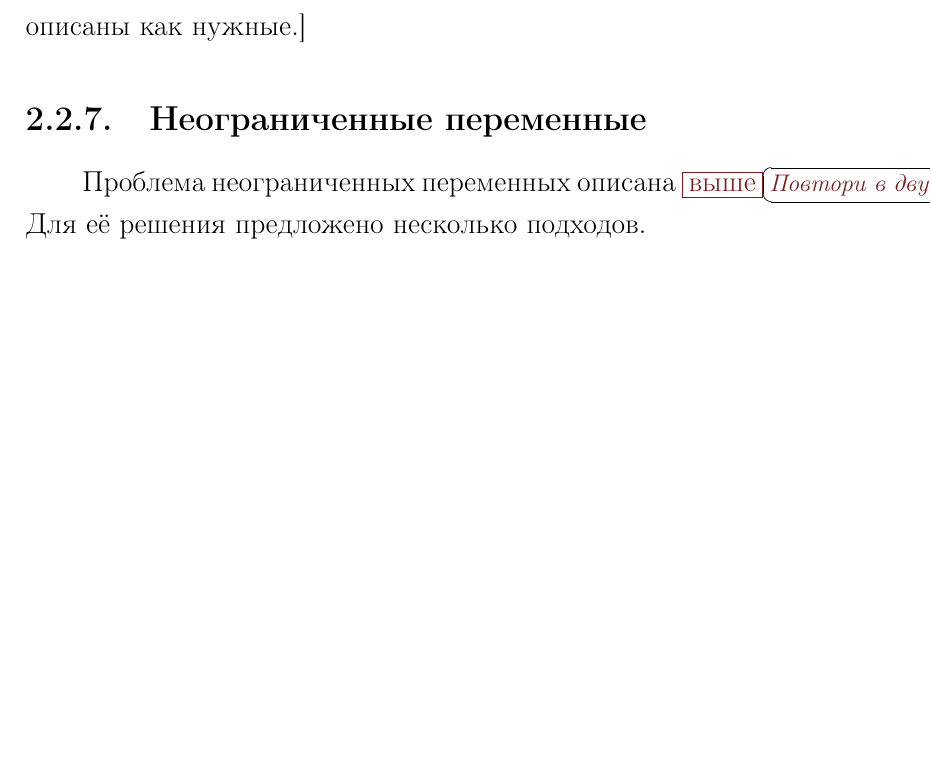
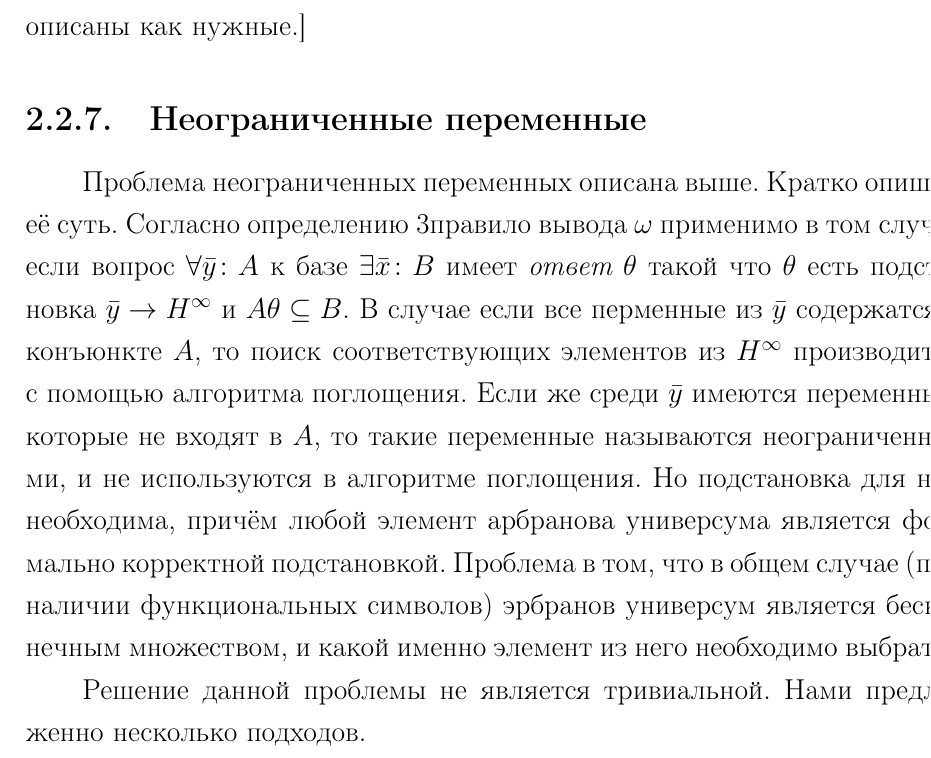
Before and after one commit to eugeneai/prisnif, a LaTeX thesis (brick/dis.tex, which reads brick/chapter2.tex): part of page 40 of 73 before the commit and part of page 40 of 74 after it, cut so that both start at the same text, the shorter picture padded with empty space. Compiled offline with LaTeX, dvips and Ghostscript.

Commit message:
Начал неограниченные переменные.

```diff
--- a/brick/chapter2.tex
+++ b/brick/chapter2.tex
@@ -250,7 +250,9 @@ $$\exists: A(a) - \forall x: A(x) - \left\{
 
 %================================== ЛЕНИВАЯ КОНКРЕТИЗАЦИЯ =======================
 \subsection{Неограниченные переменные}
-Проблема неограниченных переменных описана \rem{выше}{Повтори в двух словах, а то я уже забыл. }. Для её решения предложено несколько подходов.
+Проблема неограниченных переменных описана выше. Кратко опишем её суть. Согласно определению \ref{ircond}правило вывода $\omega$ применимо в том случае если вопрос $\forall \bar{y}\colon A$ к базе $\exists \bar{x}\colon B$ имеет {\em ответ} $\theta$  такой что $\theta$ есть подстановка $\bar{y} \rightarrow H^{\infty}$ и $A\theta \subseteq B$. В случае если все перменные из $\bar{y}$ содержатся в конъюнкте $A$, то поиск соответствующих элементов из $H^{\infty}$ производится с помощью алгоритма поглощения. Если же среди $\bar{y}$ имеются переменные, которые не входят в $A$, то такие переменные называются неограниченными, и не используются в алгоритме поглощения. Но подстановка для них необходима, причём любой элемент арбранова универсума является формально корректной подстановкой. Проблема в том, что в общем случае (при наличии функциональных символов) эрбранов универсум является бесконечным множеством, и какой именно элемент из него необходимо выбрать?
+
+Решение данной проблемы не является тривиальной. Нами предложенно несколько подходов.
 
 \paragraph{Ленивая конкретизация}
 Суть ленивой конкретизации заключается в следующем. \app{При поиске подстановки} для открытой переменной (\app{переменной без атома в типовом условии}) выбирается не конкретный элемент эрбранова универсума, а в место этого она заменяется на неопределенный эрбрановский элемент (НЭЭ), который, в дальнейшем, исходя из \rem{нужд}{Вот подробнее? Какие нужды?} вывода, \rem{постепенно}{Это ``постепенно'' опиши в след. предложении.} доопределяется до основного терма, либо в некоторых ситуациях так и остается недоопределенным. По своей природе НЭЭ схож со [\app{свободной}] переменной в том смысле, что он \rem{изменяем}{Уточни термин.}, однако все такие изменения должны быть направлены \app{только} на конкретизирова\app{ние} НЭЭ, т.е. НЭЭ заменяется только на некий терм (возможно тоже содержащий НЭЭ), либо на другой НЭЭ, но не на переменную. Однако, при замене переменной на НЭЭ, НЭЭ обладает \app{всеми} свойствами терма.
```
